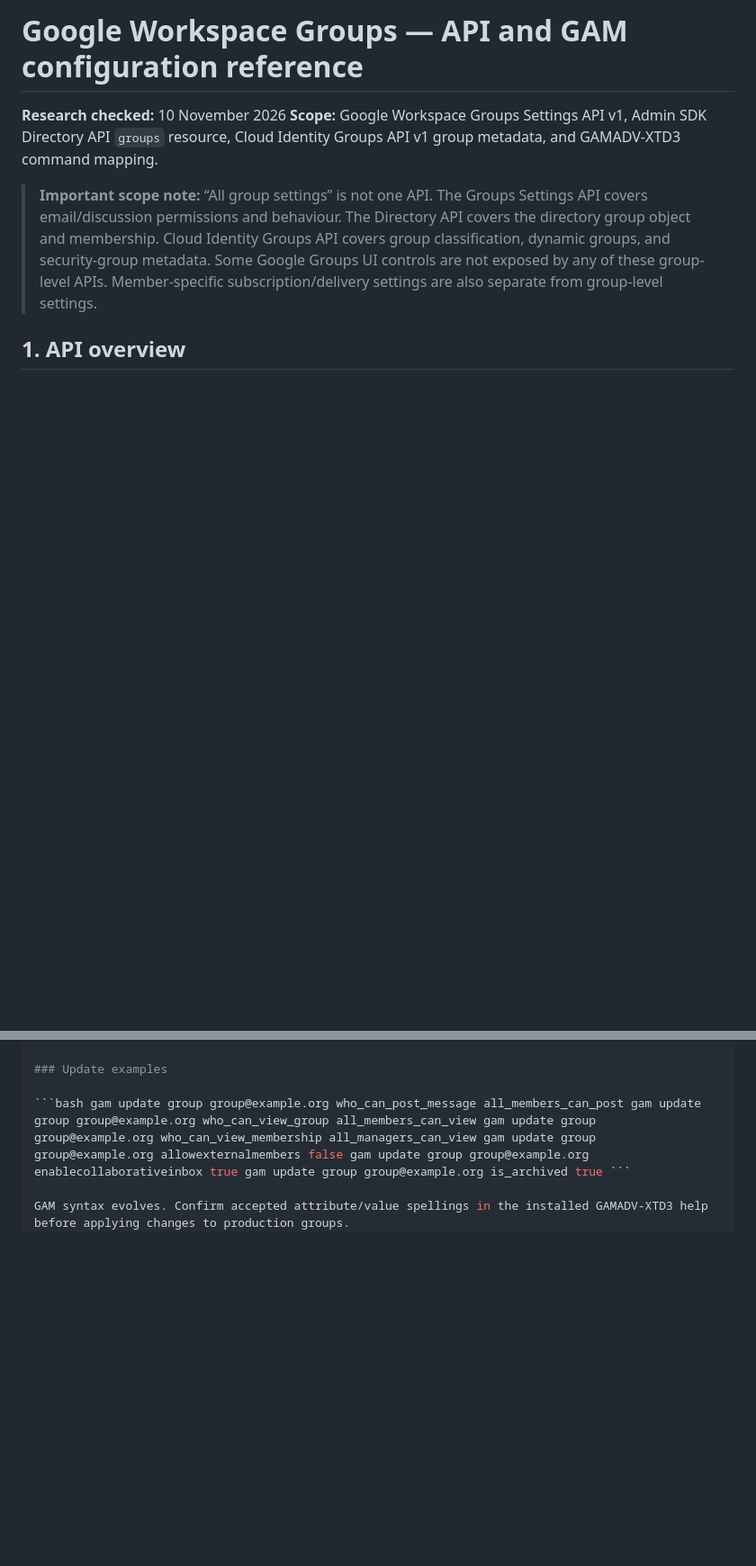
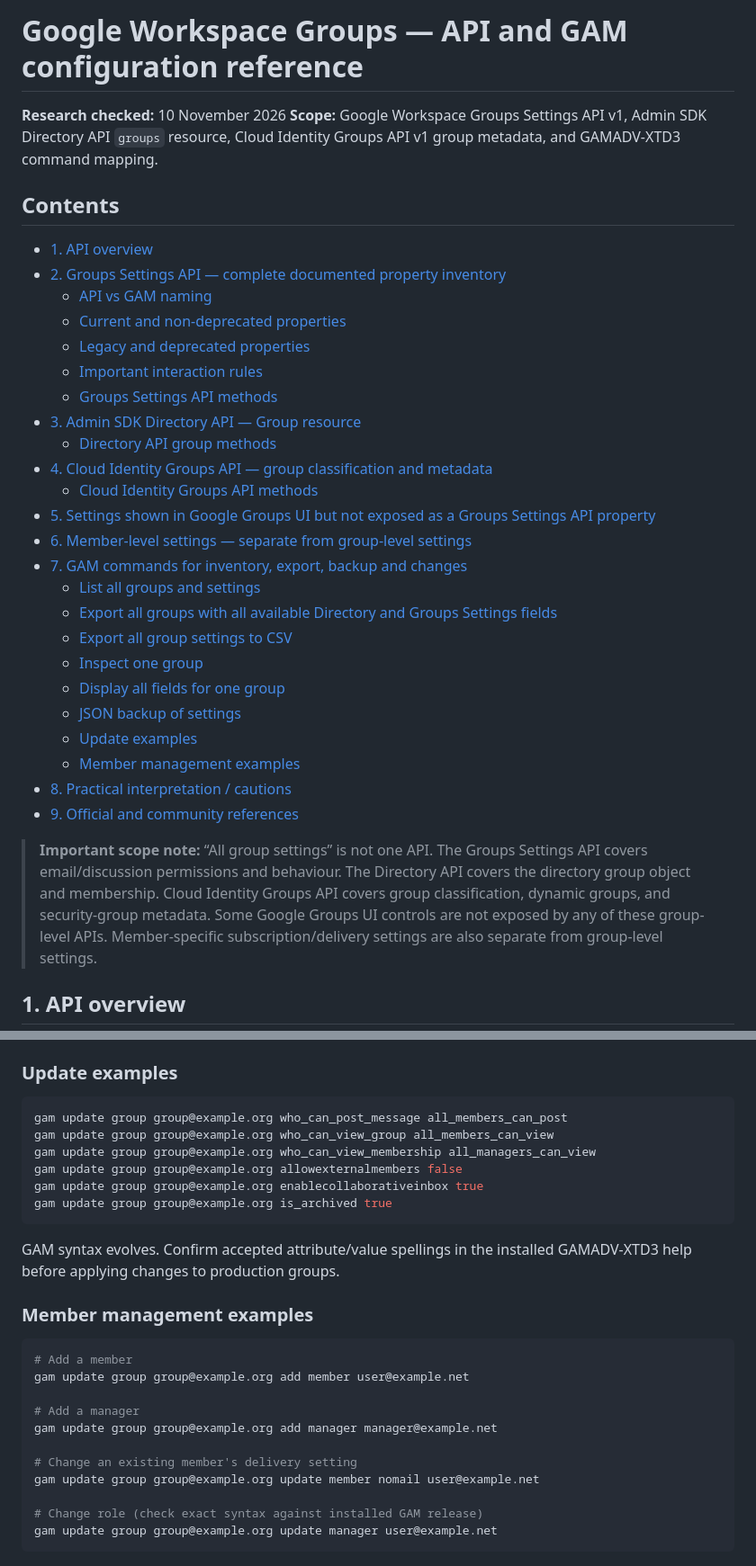
Before and after one commit to Chemin-Neuf/gws-shared-mailboxes, a Markdown page: groups-parameters.md, 2 parts joined by grey strips. Shown at 90% size. GitHub-like rendering; blank space fills up the shorter version.

Commit message:
update the document to make it more coherent

````diff
--- a/groups-parameters.md
+++ b/groups-parameters.md
@@ -2,14 +2,42 @@
   SPDX-FileCopyrightText: 2026 Chemin-Neuf
   SPDX-License-Identifier: GPL-3.0-only
 
-  Major Contributors: GPT-6 Luna (OpenAI / GitHub Copilot)
+  Major Contributors: GPT-6 Luna, GPT-6.1 Terra (OpenAI / GitHub Copilot)
   Last Updated: 2026-11-10
 -->
+
 # Google Workspace Groups — API and GAM configuration reference
 
 **Research checked:** 10 November 2026
 **Scope:** Google Workspace Groups Settings API v1, Admin SDK Directory API `groups` resource, Cloud Identity Groups API v1 group metadata, and GAMADV-XTD3 command mapping.
 
+## Contents
+
+- [1. API overview](#1-api-overview)
+- [2. Groups Settings API — complete documented property inventory](#2-groups-settings-api--complete-documented-property-inventory)
+  - [API vs GAM naming](#api-vs-gam-naming)
+  - [Current and non-deprecated properties](#current-and-non-deprecated-properties)
+  - [Legacy and deprecated properties](#legacy-and-deprecated-properties)
+  - [Important interaction rules](#important-interaction-rules)
+  - [Groups Settings API methods](#groups-settings-api-methods)
+- [3. Admin SDK Directory API — Group resource](#3-admin-sdk-directory-api--group-resource)
+  - [Directory API group methods](#directory-api-group-methods)
+- [4. Cloud Identity Groups API — group classification and metadata](#4-cloud-identity-groups-api--group-classification-and-metadata)
+  - [Cloud Identity Groups API methods](#cloud-identity-groups-api-methods)
+- [5. Settings shown in Google Groups UI but not exposed as a Groups Settings API property](#5-settings-shown-in-google-groups-ui-but-not-exposed-as-a-groups-settings-api-property)
+- [6. Member-level settings — separate from group-level settings](#6-member-level-settings--separate-from-group-level-settings)
+- [7. GAM commands for inventory, export, backup and changes](#7-gam-commands-for-inventory-export-backup-and-changes)
+  - [List all groups and settings](#list-all-groups-and-settings)
+  - [Export all groups with all available Directory and Groups Settings fields](#export-all-groups-with-all-available-directory-and-groups-settings-fields)
+  - [Export all group settings to CSV](#export-all-group-settings-to-csv)
+  - [Inspect one group](#inspect-one-group)
+  - [Display all fields for one group](#display-all-fields-for-one-group)
+  - [JSON backup of settings](#json-backup-of-settings)
+  - [Update examples](#update-examples)
+  - [Member management examples](#member-management-examples)
+- [8. Practical interpretation / cautions](#8-practical-interpretation--cautions)
+- [9. Official and community references](#9-official-and-community-references)
+
 > **Important scope note:** “All group settings” is not one API. The Groups Settings API covers email/discussion permissions and behaviour. The Directory API covers the directory group object and membership. Cloud Identity Groups API covers group classification, dynamic groups, and security-group metadata. Some Google Groups UI controls are not exposed by any of these group-level APIs. Member-specific subscription/delivery settings are also separate from group-level settings.
 
 ## 1. API overview
@@ -252,7 +333,31 @@ Treat a restore as a change operation: test on a disposable group first, review
 
 ### Update examples
 
-```bash gam update group group@example.org who_can_post_message all_members_can_post gam update group group@example.org who_can_view_group all_members_can_view gam update group group@example.org who_can_view_membership all_managers_can_view gam update group group@example.org allowexternalmembers false gam update group group@example.org enablecollaborativeinbox true gam update group group@example.org is_archived true ```
+```bash
+gam update group group@example.org who_can_post_message all_members_can_post
+gam update group group@example.org who_can_view_group all_members_can_view
+gam update group group@example.org who_can_view_membership all_managers_can_view
+gam update group group@example.org allowexternalmembers false
+gam update group group@example.org enablecollaborativeinbox true
+gam update group group@example.org is_archived true
+```
 
 GAM syntax evolves. Confirm accepted attribute/value spellings in the installed GAMADV-XTD3 help before applying changes to production groups.
+
+### Member management examples
+
+```bash
+# Add a member
+gam update group group@example.org add member user@example.net
+
+# Add a manager
+gam update group group@example.org add manager manager@example.net
+
+# Change an existing member's delivery setting
+gam update group group@example.org update member nomail user@example.net
+
+# Change role (check exact syntax against installed GAM release)
+gam update group group@example.org update manager user@example.net
+```
+
 ## 8. Practical interpretation / cautions
````
Also changed, not shown: other parts of groups-parameters.md (+161 -94 lines).
